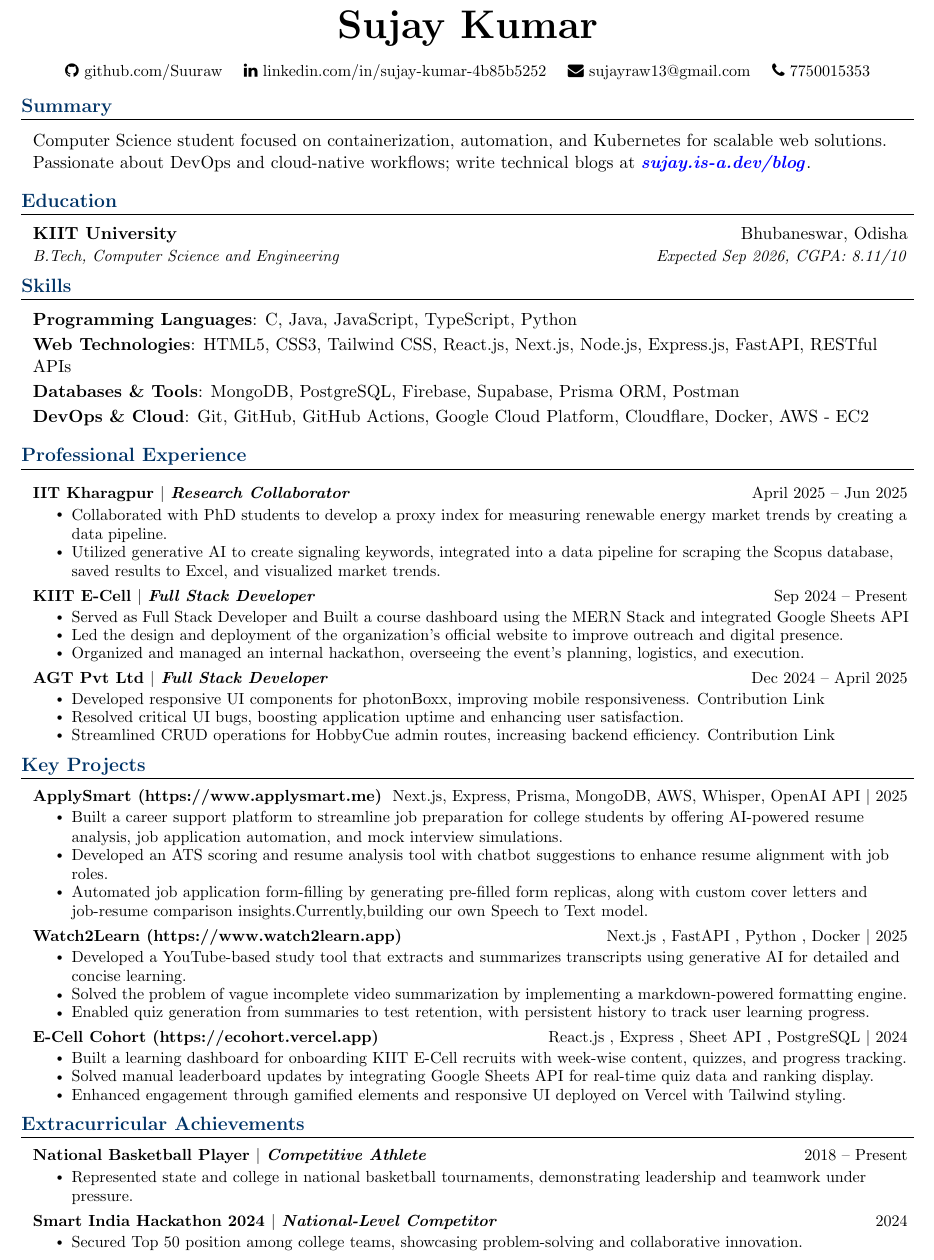
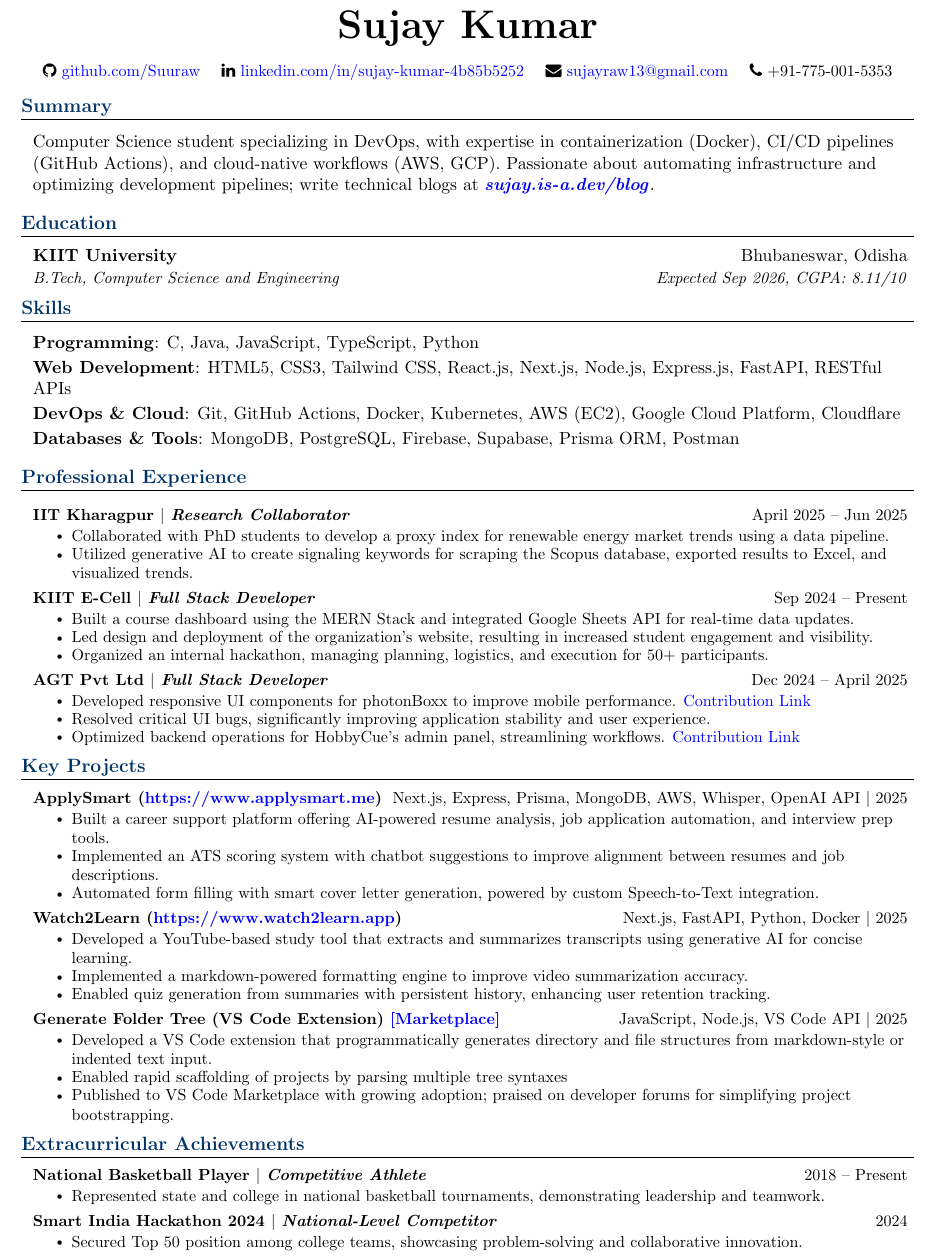
Before and after one commit to Suuraw/resume, a LaTeX CV (resume.tex): part of the page, cut so that both start at the same text. Compiled offline with pdfLaTeX.

Commit message:
update the entire content of the resume

```diff
--- a/resume.tex
+++ b/resume.tex
@@ -62,7 +62,7 @@
 \newcommand{\resumeProjectHeadingWithLink}[3]{
   \item
   \begin{tabular*}{0.98\textwidth}{l@{\extracolsep{\fill}}r}
-    \small\bfseries#1 (\href{#2}{#2}) & \small#3 \\
+    \small\bfseries#1 (\href{#2}{\textcolor{blue}{#2}}) & \small#3 \\
   \end{tabular*}\vspace{-6pt}
 }
 \newcommand{\resumeSubHeadingListStart}{\begin{itemize}[leftmargin=0.1in, label={}]}
@@ -78,10 +78,10 @@
   \textbf{\Huge \scshape Sujay Kumar} \\ \vspace{8pt}
   \small
   \vspace{2pt}
-  \faGithub\ \href{https://github.com/Suuraw}{github.com/Suuraw} \quad
-  \faLinkedin\ \href{https://linkedin.com/in/sujay-kumar-4b85b5252}{linkedin.com/in/sujay-kumar-4b85b5252} \quad
-  \faEnvelope\ \href{mailto:sujayraw13@gmail.com}{sujayraw13@gmail.com} \quad
-  \faPhone\ 7750015353
+  \faGithub\ \href{https://github.com/Suuraw}{\textcolor{blue}{github.com/Suuraw}} \quad
+  \faLinkedin\ \href{https://linkedin.com/in/sujay-kumar-4b85b5252}{\textcolor{blue}{linkedin.com/in/sujay-kumar-4b85b5252}} \quad
+  \faEnvelope\ \href{mailto:sujayraw13@gmail.com}{\textcolor{blue}{sujayraw13@gmail.com}} \quad
+  \faPhone\ +91-775-001-5353
 \end{center}
 \vspace{-8pt}
 
@@ -89,7 +89,7 @@
 \section{Summary}
 \vspace{4pt}
 \resumeSubHeadingListStart
-\item{Computer Science student focused on containerization, automation, and Kubernetes for scalable web solutions. Passionate about DevOps and cloud-native workflows; write technical blogs at \href{https://sujay.is-a.dev/blog}{\textcolor{blue}{\textbf{\textit{sujay.is-a.dev/blog}}}}.}
+\item{Computer Science student specializing in DevOps, with expertise in containerization (Docker), CI/CD pipelines (GitHub Actions), and cloud-native workflows (AWS, GCP). Passionate about automating infrastructure and optimizing development pipelines; write technical blogs at \href{https://sujay.is-a.dev/blog}{\textcolor{blue}{\textbf{\textit{sujay.is-a.dev/blog}}}}.}
 \resumeSubHeadingListEnd
 
 % Education
@@ -104,10 +104,10 @@
 \vspace{4pt}
 \resumeSubHeadingListStart
   \item{
-    \textbf{Programming Languages}: C, Java, JavaScript, TypeScript, Python \\ \vspace{2pt}
-    \textbf{Web Technologies}: HTML5, CSS3, Tailwind CSS, React.js, Next.js, Node.js, Express.js, FastAPI, RESTful APIs \\ \vspace{2pt}
-    \textbf{Databases \& Tools}: MongoDB, PostgreSQL, Firebase, Supabase, Prisma ORM, Postman \\ \vspace{2pt}
-    \textbf{DevOps \& Cloud}: Git, GitHub, GitHub Actions, Google Cloud Platform, Cloudflare, Docker, AWS - EC2
+    \textbf{Programming}: C, Java, JavaScript, TypeScript, Python \\ \vspace{2pt}
+    \textbf{Web Development}: HTML5, CSS3, Tailwind CSS, React.js, Next.js, Node.js, Express.js, FastAPI, RESTful APIs \\ \vspace{2pt}
+    \textbf{DevOps \& Cloud}: Git, GitHub Actions, Docker, Kubernetes, AWS (EC2), Google Cloud Platform, Cloudflare \\ \vspace{2pt}
+    \textbf{Databases \& Tools}: MongoDB, PostgreSQL, Firebase, Supabase, Prisma ORM, Postman
   }
 \resumeSubHeadingListEnd
 
@@ -117,59 +117,58 @@
 \resumeSubHeadingListStart
   \resumeProjectHeading{\textbf{IIT Kharagpur} $|$ \emph{Research Collaborator}}{April 2025 -- Jun 2025}
   \resumeItemListStart
-    \resumeItem{Collaborated with PhD students to develop a proxy index for measuring renewable energy market trends by creating a data pipeline.}
-    \resumeItem{Utilized generative AI to create signaling keywords, integrated into a data pipeline for scraping the Scopus database, saved results to Excel, and visualized market trends.}
+    \resumeItem{Collaborated with PhD students to develop a proxy index for renewable energy market trends using a data pipeline.}
+    \resumeItem{Utilized generative AI to create signaling keywords for scraping the Scopus database, exported results to Excel, and visualized trends.}
   \resumeItemListEnd
 
   \resumeProjectHeading{\textbf{KIIT E-Cell} $|$ \emph{Full Stack Developer}}{Sep 2024 -- Present}
   \resumeItemListStart
-\resumeItem{Served as Full Stack Developer and Built a course dashboard using the MERN Stack and integrated Google Sheets API}
-\resumeItem{Led the design and deployment of the organization's official website to improve outreach and digital presence.}
-\resumeItem{Organized and managed an internal hackathon, overseeing the event's planning, logistics, and execution.}
-
+    \resumeItem{Built a course dashboard using the MERN Stack and integrated Google Sheets API for real-time data updates.}
+    \resumeItem{Led design and deployment of the organization’s website, resulting in increased student engagement and visibility.}
+    \resumeItem{Organized an internal hackathon, managing planning, logistics, and execution for 50+ participants.}
   \resumeItemListEnd
 
   \resumeProjectHeading{\textbf{AGT Pvt Ltd} $|$ \emph{Full Stack Developer}}{Dec 2024 -- April 2025}
   \resumeItemListStart
-    \resumeItem{Developed responsive UI components for photonBoxx, improving mobile responsiveness. \href{https://sujays-organization-1.gitbook.io/photonboxx-contribution/}{Contribution Link}}
-    \resumeItem{Resolved critical UI bugs, boosting application uptime and enhancing user satisfaction.}
-    \resumeItem{Streamlined CRUD operations for HobbyCue admin routes, increasing backend efficiency. \href{https://sujays-organization-1.gitbook.io/untitled/}{Contribution Link}}
+    \resumeItem{Developed responsive UI components for photonBoxx to improve mobile performance. \href{https://sujays-organization-1.gitbook.io/photonboxx-contribution/}{\textcolor{blue}{Contribution Link}}}
+    \resumeItem{Resolved critical UI bugs, significantly improving application stability and user experience.}
+    \resumeItem{Optimized backend operations for HobbyCue’s admin panel, streamlining workflows. \href{https://sujays-organization-1.gitbook.io/untitled/}{\textcolor{blue}{Contribution Link}}}
+
   \resumeItemListEnd
 \resumeSubHeadingListEnd
 
 % Projects
 \section{Key Projects}
 \resumeSubHeadingListStart
-  \resumeProjectHeadingWithLink{\textbf{ApplySmart}}{https://www.applysmart.me} {Next.js, Express, Prisma, MongoDB, AWS, Whisper, OpenAI API $|$ 2025}
+  \resumeProjectHeadingWithLink{\textbf{ApplySmart}}{https://www.applysmart.me}{Next.js, Express, Prisma, MongoDB, AWS, Whisper, OpenAI API $|$ 2025}
   \resumeItemListStart
-  \resumeItem{Built a career support platform to streamline job preparation for college students by offering AI-powered resume analysis, job application automation, and mock interview simulations.}
-  \resumeItem{Developed an ATS scoring and resume analysis tool with chatbot suggestions to enhance resume alignment with job roles.}
-  \resumeItem{Automated job application form-filling by generating pre-filled form replicas, along with custom cover letters and job-resume comparison insights.Currently,building our own Speech to Text model.}
-  % \resumeItem{Integrated OpenAI API and Whisper-based Speech-to-Text/Text-to-Speech models to simulate mock interviews with dynamically generated questions.}
-  % \resumeItem{Reduced resume rejection by improving alignment with job requirements and enhancing student interview readiness.}
+    \resumeItem{Built a career support platform offering AI-powered resume analysis, job application automation, and interview prep tools.}
+    \resumeItem{Implemented an ATS scoring system with chatbot suggestions to improve alignment between resumes and job descriptions.}
+    \resumeItem{Automated form filling with smart cover letter generation, powered by custom Speech-to-Text integration.}
+
   \resumeItemListEnd
 
-  \resumeProjectHeadingWithLink{\textbf{Watch2Learn}}{https://www.watch2learn.app}{Next.js , FastAPI , Python , Docker $|$ 2025}
+  \resumeProjectHeadingWithLink{\textbf{Watch2Learn}}{https://www.watch2learn.app}{Next.js, FastAPI, Python, Docker $|$ 2025}
   \resumeItemListStart
-  \resumeItem{Developed a YouTube-based study tool that extracts and summarizes transcripts using generative AI for detailed and concise learning.}
-  \resumeItem{Solved the problem of vague incomplete video summarization by implementing a markdown-powered formatting engine.}
-  \resumeItem{Enabled quiz generation from summaries to test retention, with persistent history to track user learning progress.}
+    \resumeItem{Developed a YouTube-based study tool that extracts and summarizes transcripts using generative AI for concise learning.}
+    \resumeItem{Implemented a markdown-powered formatting engine to improve video summarization accuracy.}
+    \resumeItem{Enabled quiz generation from summaries with persistent history, enhancing user retention tracking.}
   \resumeItemListEnd
 
-  \resumeProjectHeadingWithLink{\textbf{E-Cell Cohort}}{https://ecohort.vercel.app}{React.js , Express , Sheet API , PostgreSQL $|$ 2024}
-  \resumeItemListStart
-  \resumeItem{Built a learning dashboard for onboarding KIIT E-Cell recruits with week-wise content, quizzes, and progress tracking.}
-  \resumeItem{Solved manual leaderboard updates by integrating Google Sheets API for real-time quiz data and ranking display.}
-  \resumeItem{Enhanced engagement through gamified elements and responsive UI deployed on Vercel with Tailwind styling.}
-  \resumeItemListEnd
-\resumeSubHeadingListEnd
+\resumeProjectHeading{\textbf{Generate Folder Tree (VS Code Extension)} \href{https://marketplace.visualstudio.com/items?itemName=Suuraw.generate-folder-tree}{\textcolor{blue}{[Marketplace]}}}{JavaScript, Node.js, VS Code API $|$ 2025}
+\resumeItemListStart
+  \resumeItem{Developed a VS Code extension that programmatically generates directory and file structures from markdown-style or indented text input.}
+  \resumeItem{Enabled rapid scaffolding of projects by parsing multiple tree syntaxes}
+  \resumeItem{Published to VS Code Marketplace with growing adoption; praised on developer forums for simplifying project bootstrapping.}
+\resumeItemListEnd
+  \resumeSubHeadingListEnd
 
 % Extracurricular Activities
 \section{Extracurricular Achievements}
 \resumeSubHeadingListStart
   \resumeProjectHeading{\textbf{National Basketball Player} $|$ \emph{Competitive Athlete}}{2018 -- Present}
   \resumeItemListStart
-    \resumeItem{Represented state and college in national basketball tournaments, demonstrating leadership and teamwork under pressure.}
+    \resumeItem{Represented state and college in national basketball tournaments, demonstrating leadership and teamwork.}
   \resumeItemListEnd
 
   \resumeProjectHeading{\textbf{Smart India Hackathon 2024} $|$ \emph{National-Level Competitor}}{2024}
```
